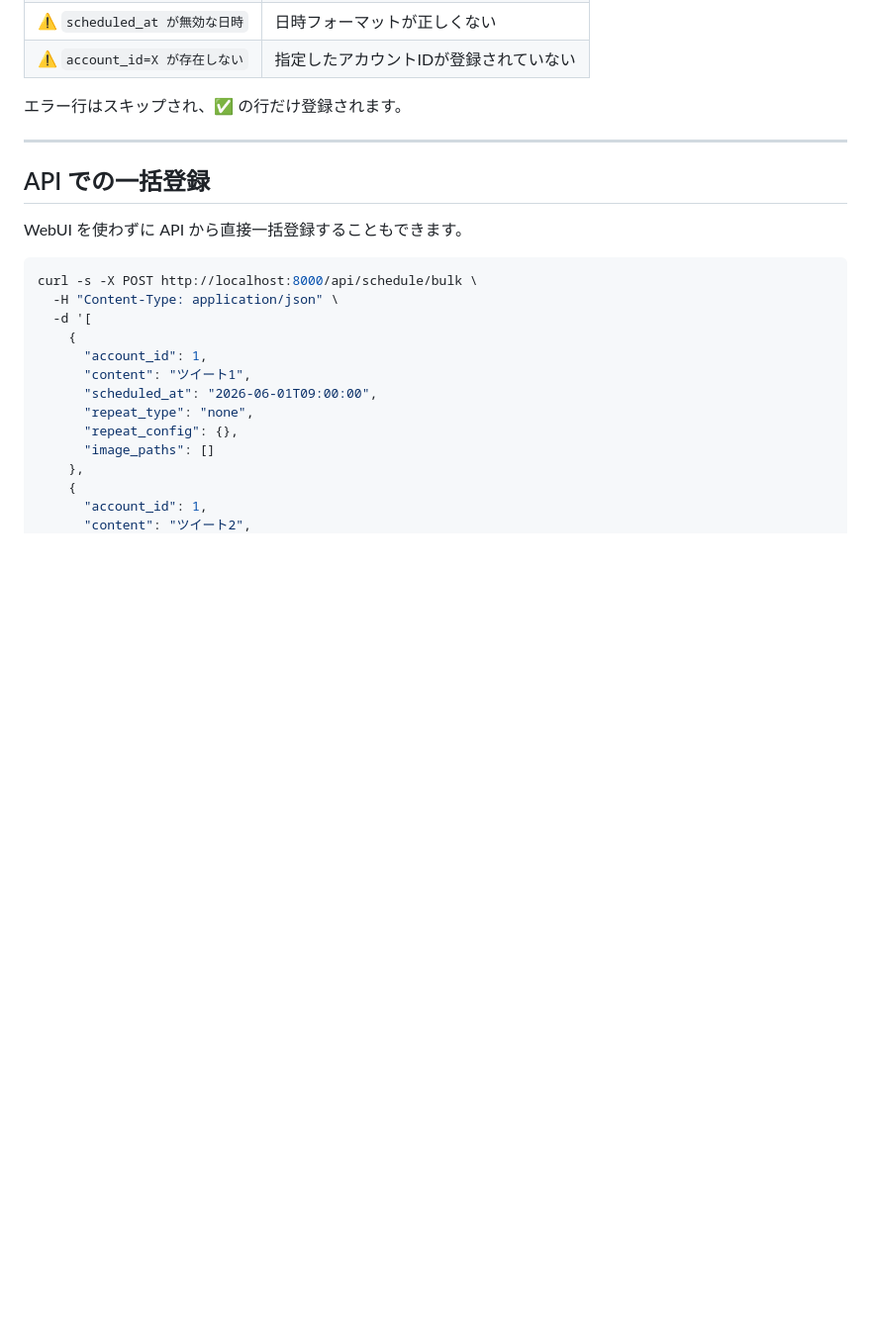
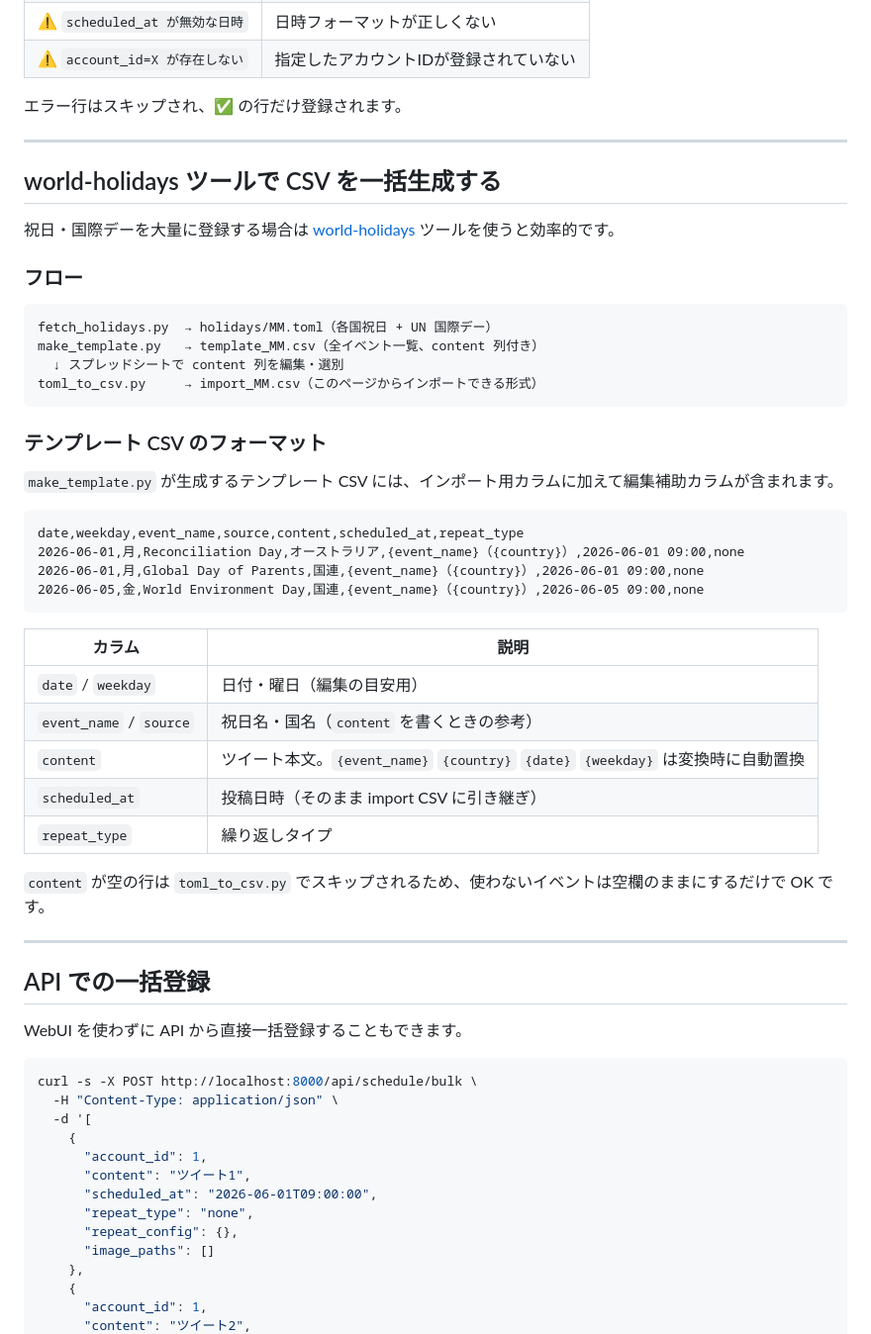
Before and after one commit to yomu-x00/yomu-x-bot-manager, a Markdown page: docs/csv-import.md, the part around the change. Shown at 99% size. GitHub-like rendering; blank space fills up the shorter version.

Commit message:
docs: add world-holidays template workflow to csv-import.md
- Add section describing the template CSV format generated by make_template.py
- Document {event_name}/{country}/{date}/{weekday} placeholder substitution
- Link to world-holidays repo as the recommended tool for bulk CSV generation

Co-Authored-By: Claude Sonnet 4.6 <noreply@anthropic.com>

````diff
--- a/docs/csv-import.md
+++ b/docs/csv-import.md
@@ -71,6 +71,42 @@ account_id,content,scheduled_at,repeat_type
 
 ---
 
+## world-holidays ツールで CSV を一括生成する
+
+祝日・国際デーを大量に登録する場合は [world-holidays](https://github.com/yomu-x00/world-holidays) ツールを使うと効率的です。
+
+### フロー
+
+```
+fetch_holidays.py  → holidays/MM.toml（各国祝日 + UN 国際デー）
+make_template.py   → template_MM.csv（全イベント一覧、content 列付き）
+  ↓ スプレッドシートで content 列を編集・選別
+toml_to_csv.py     → import_MM.csv（このページからインポートできる形式）
+```
+
+### テンプレート CSV のフォーマット
+
+`make_template.py` が生成するテンプレート CSV には、インポート用カラムに加えて編集補助カラムが含まれます。
+
+```csv
+date,weekday,event_name,source,content,scheduled_at,repeat_type
+2026-06-01,月,Reconciliation Day,オーストラリア,{event_name}（{country}）,2026-06-01 09:00,none
+2026-06-01,月,Global Day of Parents,国連,{event_name}（{country}）,2026-06-01 09:00,none
+2026-06-05,金,World Environment Day,国連,{event_name}（{country}）,2026-06-05 09:00,none
+```
+
+| カラム | 説明 |
+|---|---|
+| `date` / `weekday` | 日付・曜日（編集の目安用） |
+| `event_name` / `source` | 祝日名・国名（`content` を書くときの参考） |
+| `content` | ツイート本文。`{event_name}` `{country}` `{date}` `{weekday}` は変換時に自動置換 |
+| `scheduled_at` | 投稿日時（そのまま import CSV に引き継ぎ） |
+| `repeat_type` | 繰り返しタイプ |
+
+`content` が空の行は `toml_to_csv.py` でスキップされるため、使わないイベントは空欄のままにするだけで OK です。
+
+---
+
 ## API での一括登録
 
 WebUI を使わずに API から直接一括登録することもできます。
````
